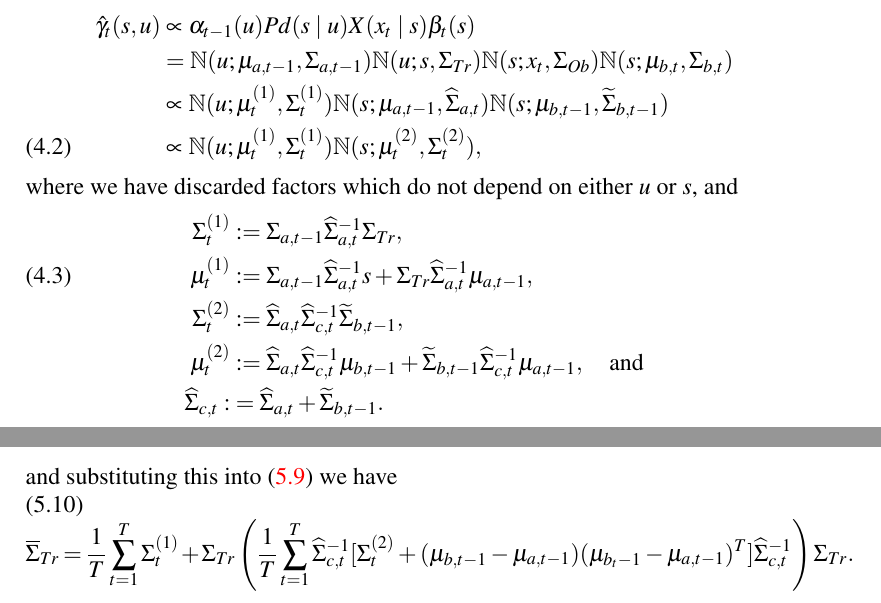
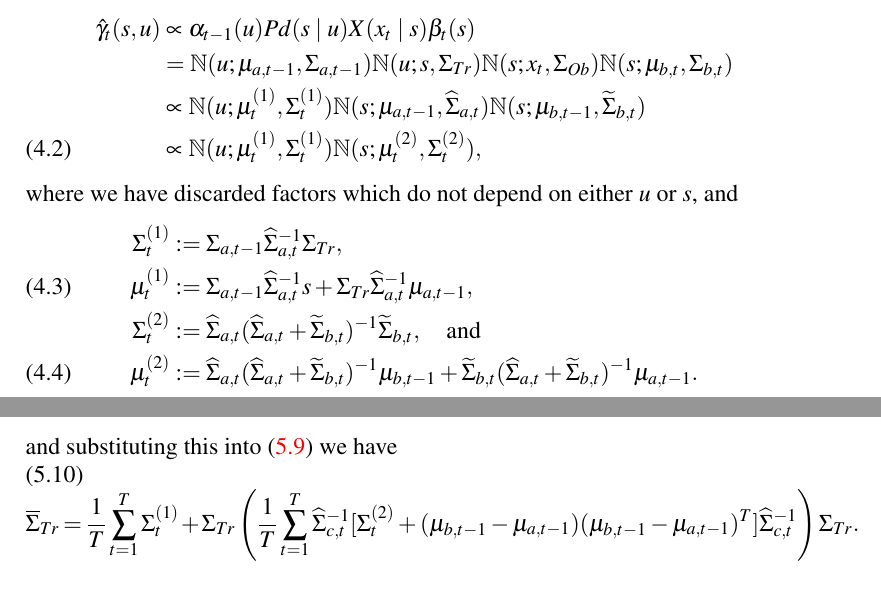
Before and after one commit to dmgoldschmidt/kalman, a LaTeX document (kalman.tex): two parts of pages 7 and 12 of 12, joined at a grey line, cut so that both start at the same text. Compiled offline with pdfLaTeX.

Commit message:
fixed a few indices in (4.3)-(4.4)

```diff
--- a/kalman.tex
+++ b/kalman.tex
@@ -307,17 +307,17 @@ which we denote by $\hat{\gamma}_t(s,u)$. The joint probability density of all t
     \hat{\gamma}_t(s,u) &\propto \alpha_{t-1}(u)Pd(s\mid u)X(x_t\mid s)\beta_t(s) \notag\\
     &= \N(u;\mu_{a,t-1},\Sigma_{a,t-1})\N(u;s,\Sigma_{Tr})  \N(s;x_t,\Sigma_{Ob})\N(s;\mu_{b,t},\Sigma_{b,t})\notag\\
     &\propto \N(u;\mu^{(1)}_t,\Sigma^{(1)}_t)\N(s;\mu_{a,t-1},\widehat{\Sigma}_{a,t})\N(s;\mu_{b,t-1},
-    \widetilde{\Sigma}_{b,t-1})\notag\\
+    \widetilde{\Sigma}_{b,t})\notag\\
     &\propto \N(u;\mu^{(1)}_t,\Sigma^{(1)}_t)\N(s;\mu^{(2)}_t,\Sigma^{(2)}_t),\label{gamma_hat}
   \end{align}
   where we have discarded factors which do not depend on either $u$ or $s$, and
   \begin{align}
     \Sigma^{(1)}_t &:= \Sigma_{a,t-1}\widehat{\Sigma}_{a,t}^{-1}\Sigma_{Tr},\notag\\
     \mu^{(1)}_t &:= \Sigma_{a,t-1}\widehat{\Sigma}_{a,t}^{-1}s + \Sigma_{Tr}\widehat{\Sigma}_{a,t}^{-1}\mu_{a,t-1},\label{mu(1)}\\
-    \Sigma^{(2)}_t &:= \widehat{\Sigma}_{a,t}\widehat{\Sigma}_{c,t}^{-1}\widetilde{\Sigma}_{b,t-1},\notag\\
-    \mu^{(2)}_t &:= \widehat{\Sigma}_{a,t}\widehat{\Sigma}_{c,t}^{-1}\mu_{b,t-1} +
-    \widetilde{\Sigma}_{b,t-1}\widehat{\Sigma}_{c,t}^{-1}\mu_{a,t-1},\notag\quad\text{and}\\
-    \widehat{\Sigma}_{c,t} :&= \widehat{\Sigma}_{a,t} + \widetilde{\Sigma}_{b,t-1}.\notag
+    \Sigma^{(2)}_t &:= \widehat{\Sigma}_{a,t}(\widehat{\Sigma}_{a,t}+\widetilde{\Sigma}_{b,t})^{-1}\widetilde{\Sigma}_{b,t},\notag\quad\text{and}\\
+    \mu^{(2)}_t &:= \widehat{\Sigma}_{a,t}(\widehat{\Sigma}_{a,t}+\widetilde{\Sigma}_{b,t})^{-1}\mu_{b,t-1} +
+    \widetilde{\Sigma}_{b,t}(\widehat{\Sigma}_{a,t}+\widetilde{\Sigma}_{b,t})^{-1}\mu_{a,t-1}.
+%    \widehat{\Sigma}_{c,t} :&= \widehat{\Sigma}_{a,t} + \widetilde{\Sigma}_{b,t-1}.\notag
   \end{align}
 
   Note that the second factor in \eqref{gamma_hat} does not depend on $u$, and the first factor depends on $s$
@@ -487,7 +487,7 @@ Finally, we can make the following simplification:
 and substituting this into \eqref{Sigma_Tr:2} we have
 \begin{equation}\label{Sigma_Tr:3}
 \overline{\Sigma}_{Tr}   =\frac{1}{T}\sum_{t=1}^T\Sigma^{(1)}_t+\Sigma_{Tr}\left(\frac{1}{T}\sum_{t=1}^T\widehat{\Sigma}_{c,t}^{-1}
-   [\Sigma^{(2)}_t+(\mu_{b,t-1}-\mu_{a,t-1})(\mu_{b_t-1}-\mu_{a,t-1})^T]\widehat{\Sigma}_{c,t}^{-1}\right)\Sigma_{Tr}.
+   [\Sigma^{(2)}_t+(\mu_{b,t-1}-\mu_{a,t-1})(\mu_{b,t-1}-\mu_{a,t-1})^T]\widehat{\Sigma}_{c,t}^{-1}\right)\Sigma_{Tr}.
 \end{equation}
 
 \end{document}
```
